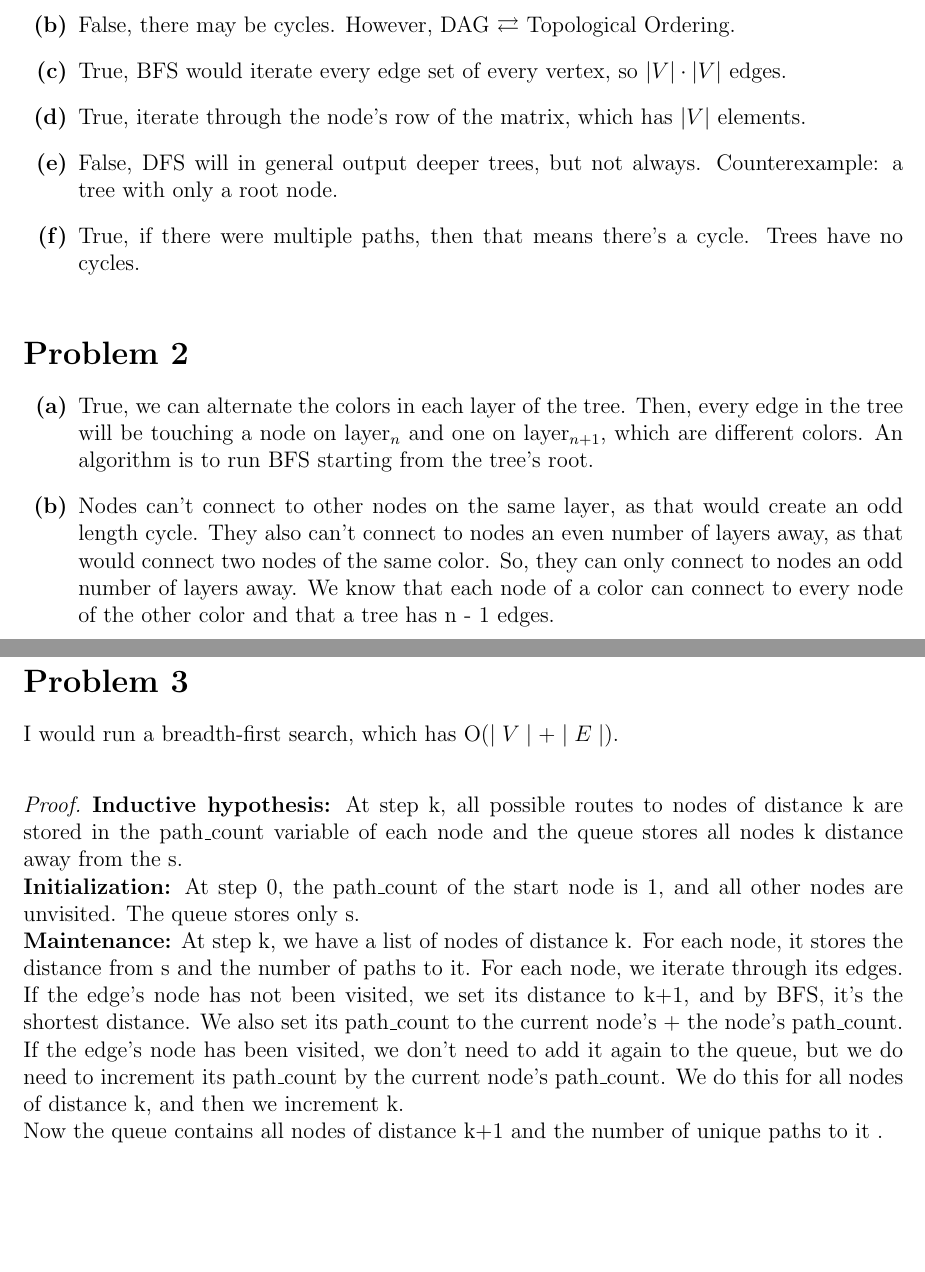
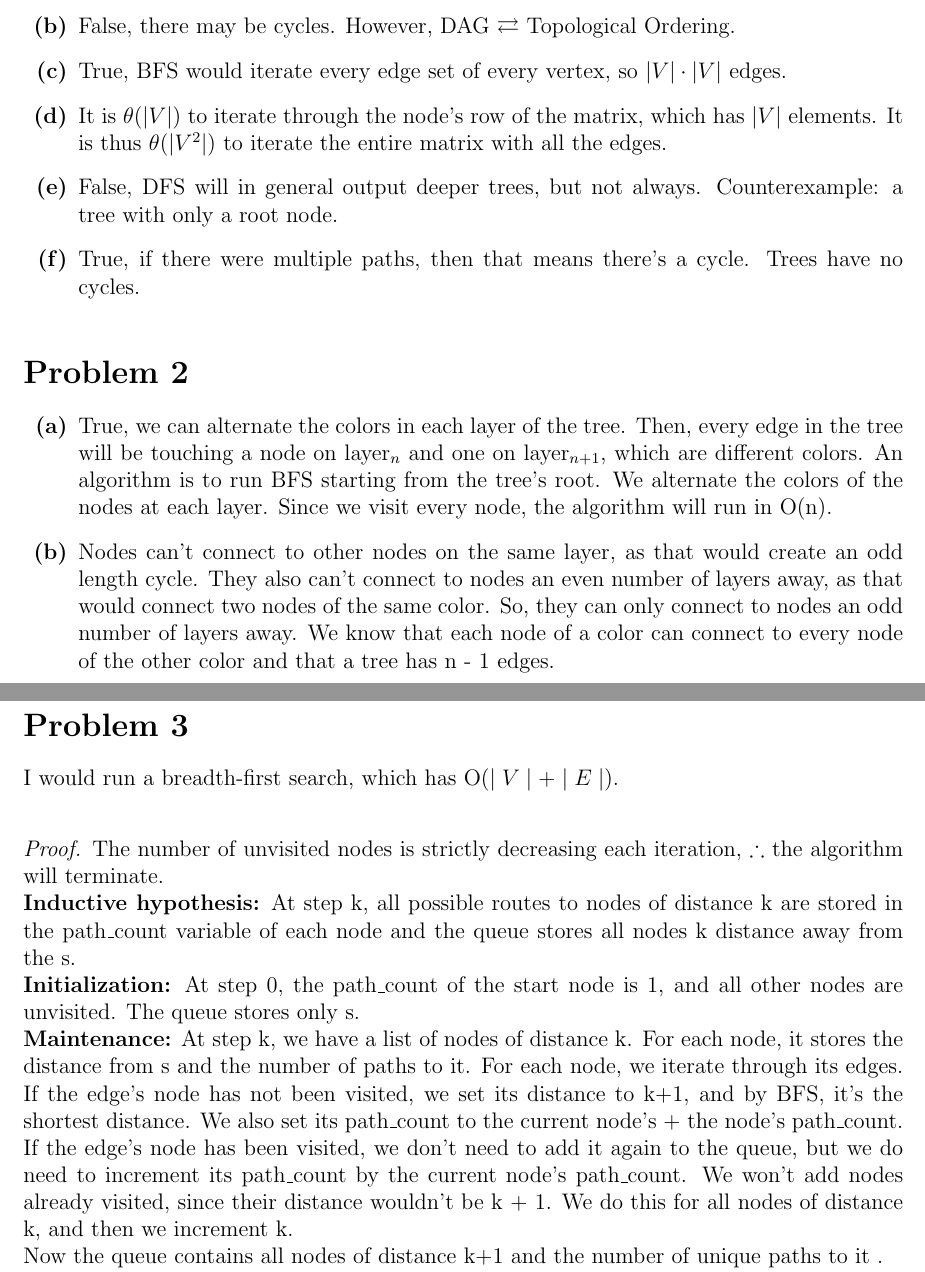
Before and after one commit to IanC04/CS331, a LaTeX problem sheet (Homework/HW2/Assignment 2 Written.tex): two parts of pages 1 and 2 of 3, joined at a grey line, cut so that both start at the same text, the shorter picture padded with empty space. Compiled offline with pdfLaTeX.

Commit message:
HW2 Done

```diff
--- a/Homework/HW2/Assignment 2 Written.tex
+++ b/Homework/HW2/Assignment 2 Written.tex
@@ -121,7 +121,9 @@
             \item
             True, BFS would iterate every edge set of every vertex, so $\lvert V\rvert\cdot\lvert V\rvert$ edges.
             \item
-            True, iterate through the node's row of the matrix, which has $\lvert V\rvert$ elements.
+            It is $\theta(\lvert V \rvert)$ to iterate through the node's row of the matrix, which
+            has $\lvert V\rvert$ elements. It is thus $\theta(\lvert V^2 \rvert)$ to iterate the
+            entire matrix with all the edges.
             \item
             False, DFS will in general output deeper trees, but not always.
             Counterexample: a tree with only a root node.
@@ -138,6 +140,8 @@
             True, we can alternate the colors in each layer of the tree. Then, every edge in the
             tree will be touching a node on layer$_n$ and one on layer$_{n+1}$, which are
             different colors. An algorithm is to run BFS starting from the tree's root.
+            We alternate the colors of the nodes at each layer. Since we visit every node, the
+            algorithm will run in O(n).
             \item
             Nodes can't connect to other nodes on the same layer, as that would create an odd
             length cycle. They also can't connect to nodes an even number of layers away, as that
@@ -166,6 +170,8 @@ def add_edges(graph):
     \begin{homeworkProblem}
         I would run a breadth-first search, which has O($\mid V\mid +\mid E\mid$).\newline
         \begin{proof}
+            The number of unvisited nodes is strictly decreasing each iteration, $\therefore$ the
+            algorithm will terminate.\newline
             \textbf{Inductive hypothesis:} At step k, all possible routes to nodes of distance k are
             stored in the path\_count variable of each node and the queue stores all nodes k
             distance away from the s.\newline
@@ -177,8 +183,9 @@ def add_edges(graph):
             distance to k+1, and by BFS, it's the shortest distance. We also set its
             path\_count to the current node's + the node's path\_count. If the edge's node has
             been visited, we don't need to add it again to the queue, but we do need to
-            increment its path\_count by the current node's path\_count. We do this for all nodes
-            of distance k, and then we increment k.\newline
+            increment its path\_count by the current node's path\_count. We won't add nodes
+            already visited, since their distance wouldn't be k + 1. We do this for
+            all nodes of distance k, and then we increment k.\newline
             Now the queue contains all nodes of distance k+1 and the number of unique paths to it
             .\newline
             \textbf{Termination:} The algorithm terminates when the target node's distance is
```
Also changed, not shown: out/Assignment 2 Written.pdf.
